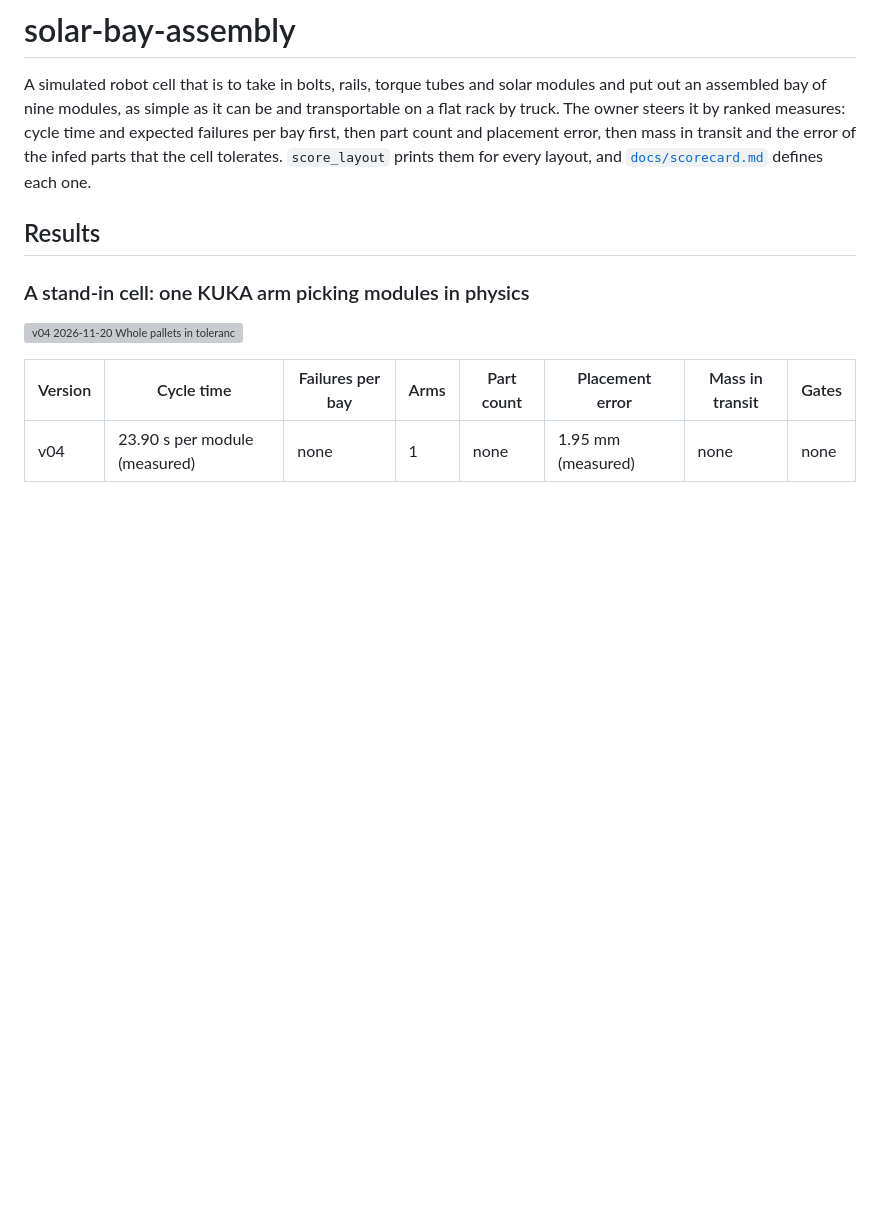
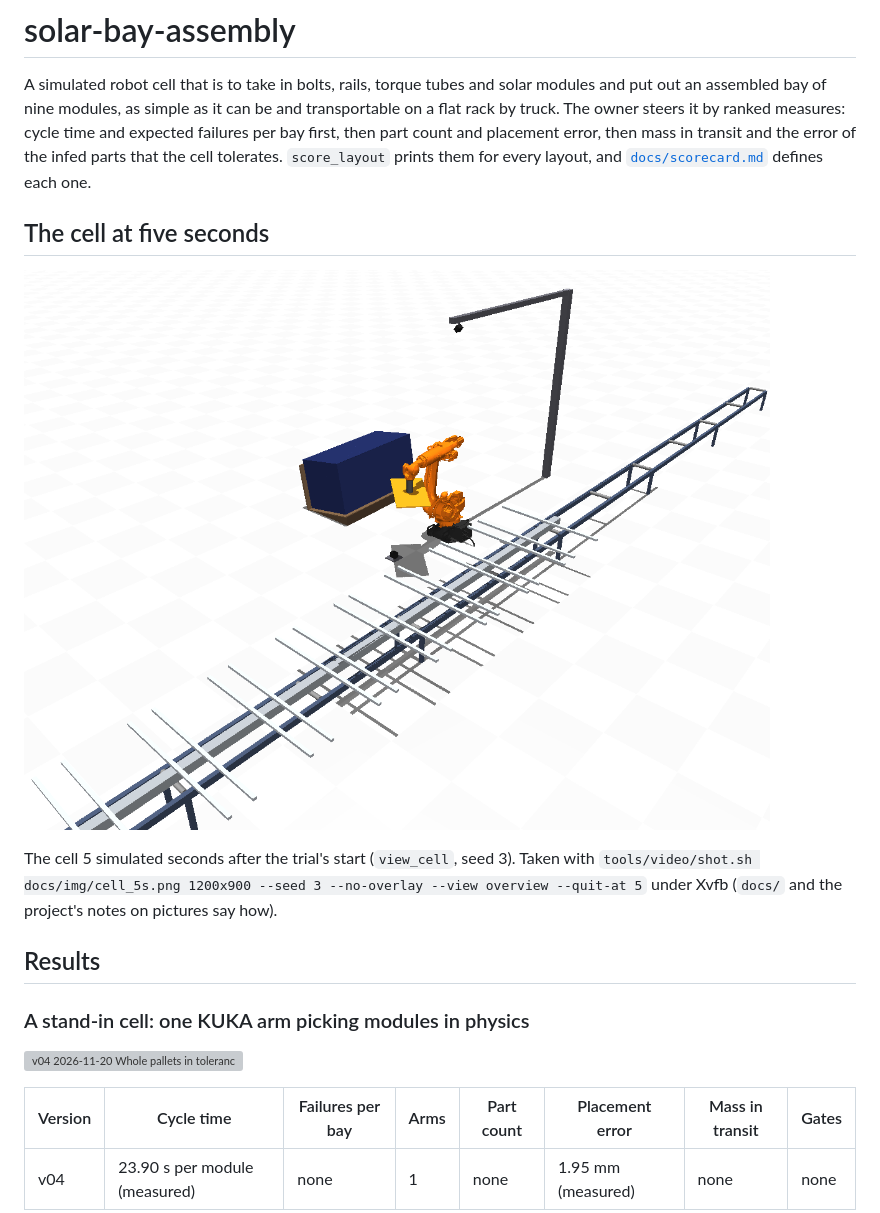
Before and after one commit to org-004/solar-bay-assembly, a Markdown page: README.md, the part around the change. Drawn GitHub-style; pictures changed too: docs/img/cell_5s.png (added); blank space fills up the shorter version; grey boxes are pictures that could not be loaded.

Commit message:
Docs: a picture of the cell 5 seconds into its run, in the README
- docs/img/cell_5s.png is the view_cell trial with seed 3 from the overview camera, 5 simulated seconds after its start, taken with tools/video/shot.sh --quit-at 5.
- The README shows it in a new section above the results.

```diff
--- a/README.md
+++ b/README.md
@@ -6,6 +6,14 @@ flat rack by truck. The owner steers it by ranked measures: cycle time and expec
 failures per bay first, then part count and placement error, then mass in transit and the
 error of the infed parts that the cell tolerates. `score_layout` prints them for every
 layout, and [`docs/scorecard.md`](docs/scorecard.md) defines each one.
+
+## The cell at five seconds
+
+![The cell 5 simulated seconds into a trial, seed 3, overview camera](docs/img/cell_5s.png)
+
+The cell 5 simulated seconds after the trial's start (`view_cell`, seed 3). Taken with
+`tools/video/shot.sh docs/img/cell_5s.png 1200x900 --seed 3 --no-overlay --view overview --quit-at 5`
+under Xvfb (`docs/` and the project's notes on pictures say how).
 
 ## Results
 
```
